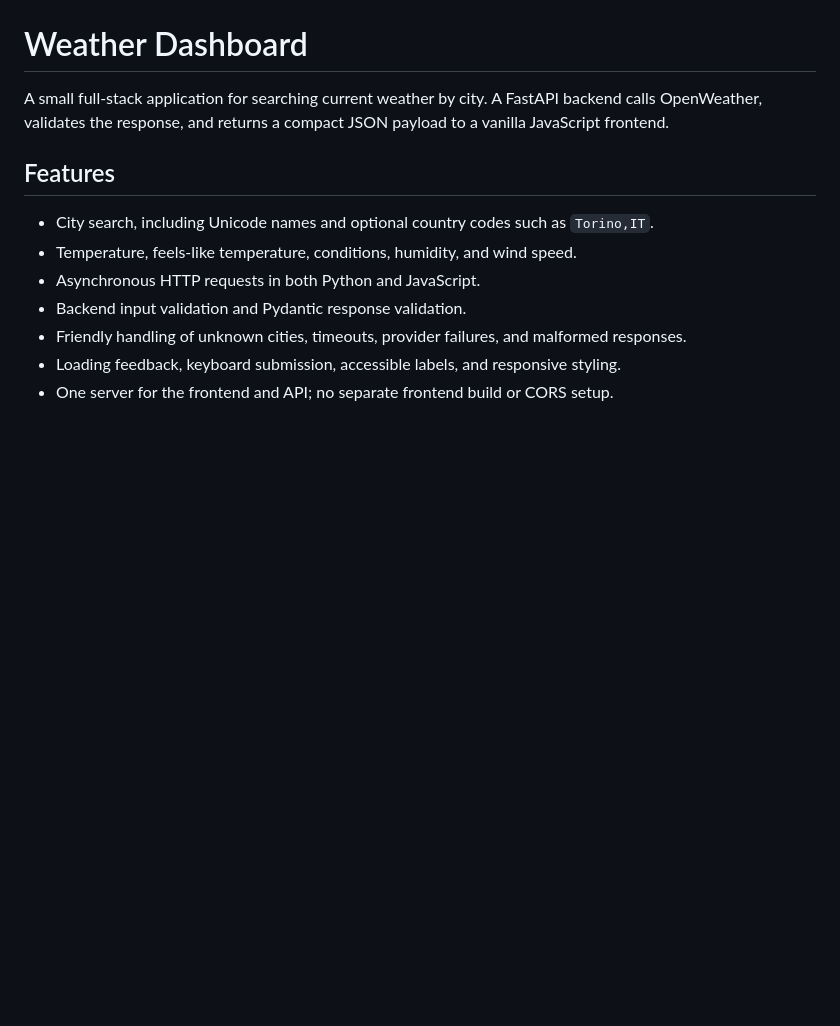
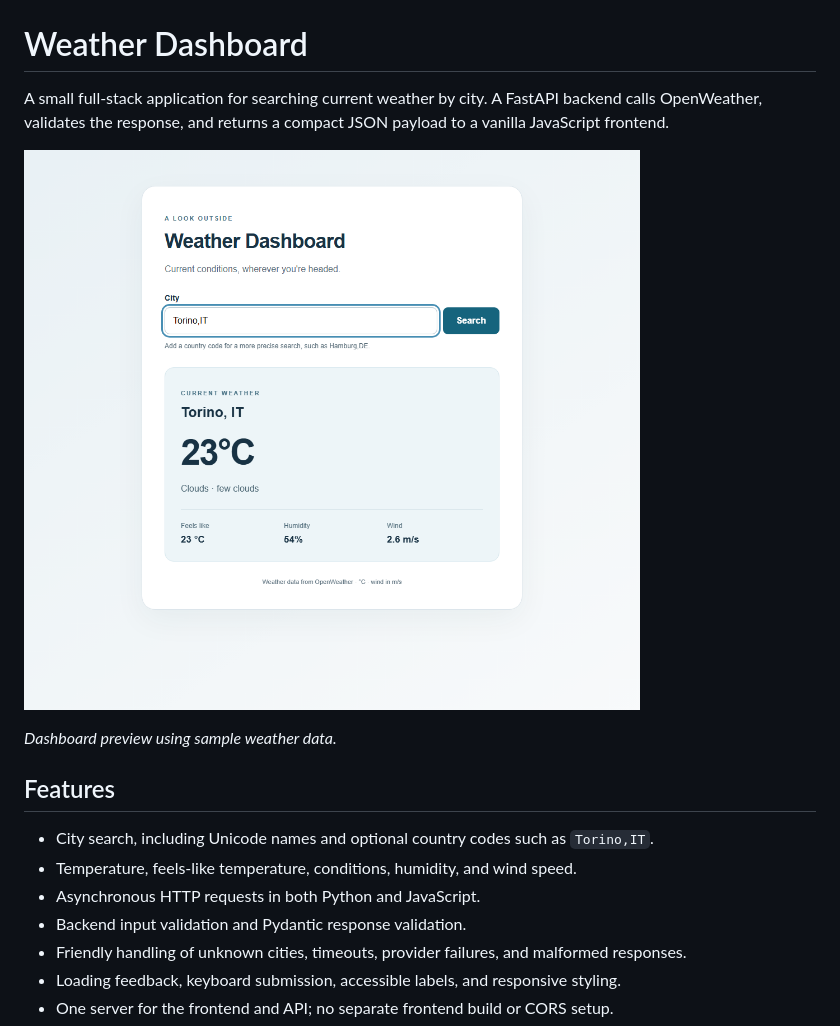
Before and after one commit to goktugparlak/weather-dashboard, a Markdown page: README.md, the part around the change. GitHub-like rendering; blank space fills up the shorter version.

```diff
--- a/README.md
+++ b/README.md
@@ -1,6 +1,10 @@
 # Weather Dashboard
 
 A small full-stack application for searching current weather by city. A FastAPI backend calls OpenWeather, validates the response, and returns a compact JSON payload to a vanilla JavaScript frontend.
+
+![Weather Dashboard](docs/screenshot.png)
+
+*Dashboard preview using sample weather data.*
 
 ## Features
 
```
